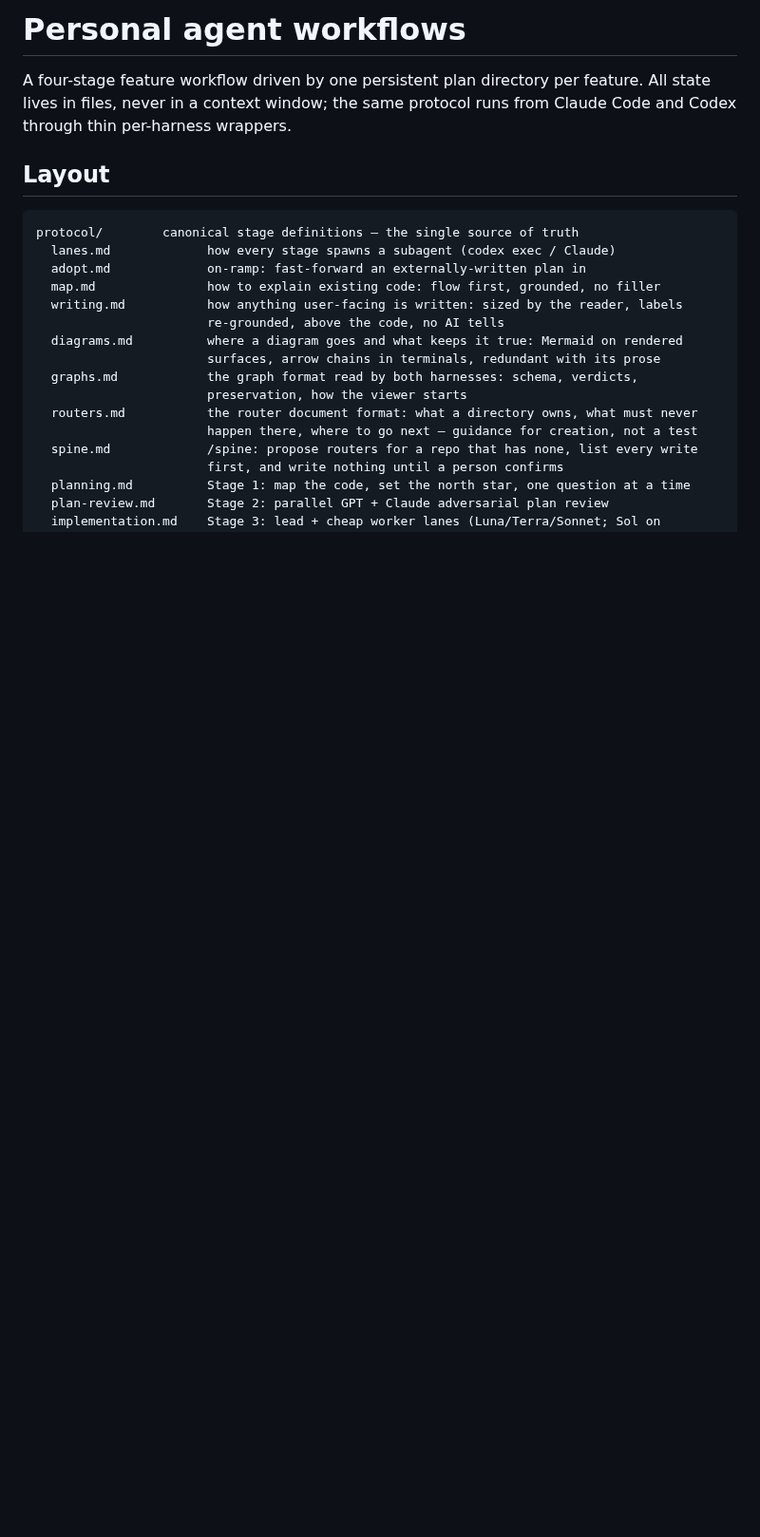
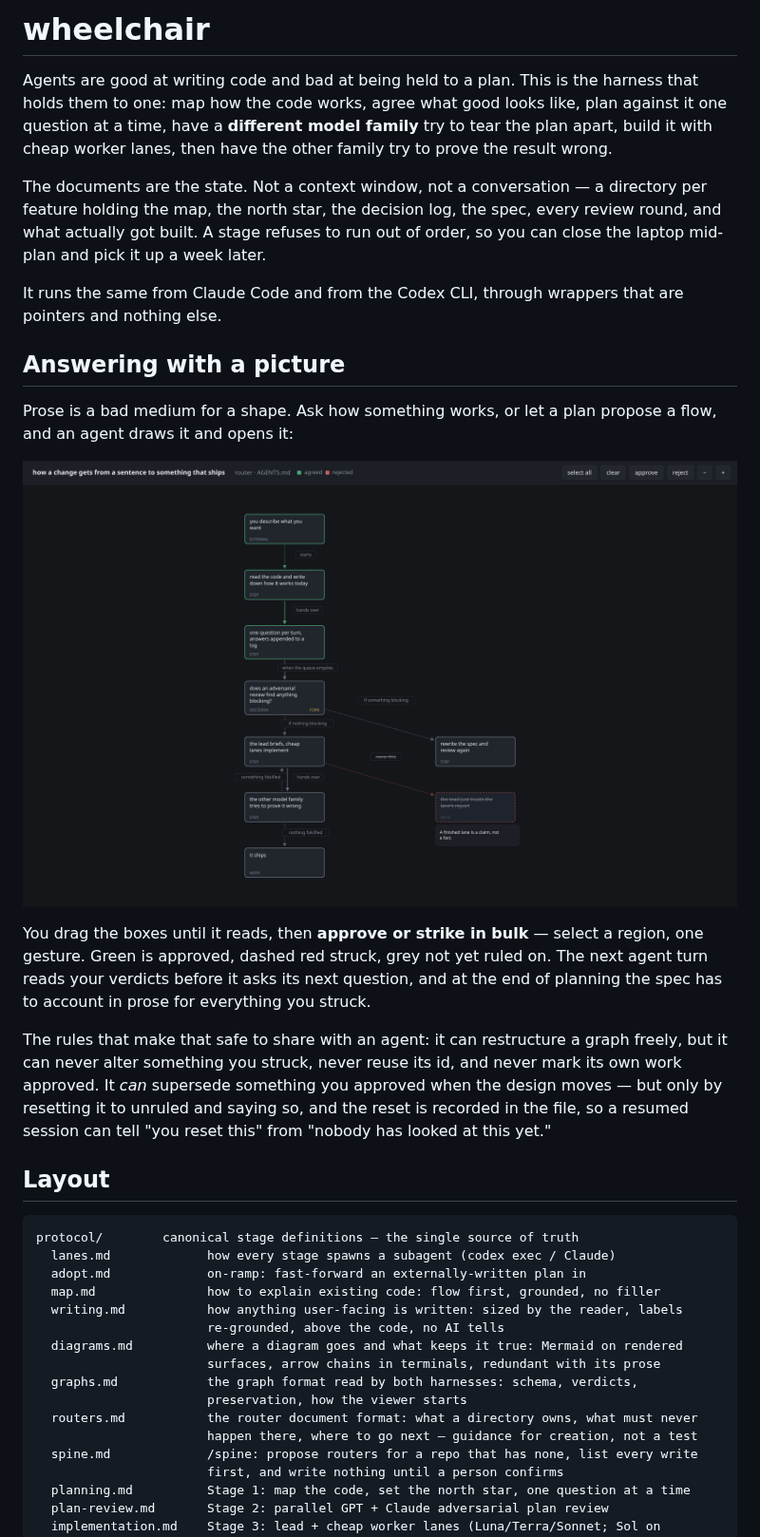
Before and after one commit to brilliantshine/wheelchair, a Markdown page: README.md, the part around one of its changes. Shown at 95% size. GitHub-like rendering; pictures changed too: docs/viewer.png (added); blank space fills up the shorter version.

```diff
--- a/README.md
+++ b/README.md
@@ -1,8 +1,35 @@
-# Personal agent workflows
+# wheelchair
 
-A four-stage feature workflow driven by one persistent plan directory per feature.
-All state lives in files, never in a context window; the same protocol runs from
-Claude Code and Codex through thin per-harness wrappers.
+Agents are good at writing code and bad at being held to a plan. This is the harness that holds
+them to one: map how the code works, agree what good looks like, plan against it one question at a
+time, have a **different model family** try to tear the plan apart, build it with cheap worker
+lanes, then have the other family try to prove the result wrong.
+
+The documents are the state. Not a context window, not a conversation — a directory per feature
+holding the map, the north star, the decision log, the spec, every review round, and what actually
+got built. A stage refuses to run out of order, so you can close the laptop mid-plan and pick it up
+a week later.
+
+It runs the same from Claude Code and from the Codex CLI, through wrappers that are pointers and
+nothing else.
+
+## Answering with a picture
+
+Prose is a bad medium for a shape. Ask how something works, or let a plan propose a flow, and an
+agent draws it and opens it:
+
+![The viewer: a flow with approved, unruled and struck entries](docs/viewer.png)
+
+You drag the boxes until it reads, then **approve or strike in bulk** — select a region, one
+gesture. Green is approved, dashed red struck, grey not yet ruled on. The next agent turn reads
+your verdicts before it asks its next question, and at the end of planning the spec has to account
+in prose for everything you struck.
+
+The rules that make that safe to share with an agent: it can restructure a graph freely, but it can
+never alter something you struck, never reuse its id, and never mark its own work approved. It
+*can* supersede something you approved when the design moves — but only by resetting it to unruled
+and saying so, and the reset is recorded in the file, so a resumed session can tell "you reset
+this" from "nobody has looked at this yet."
 
 ## Layout
 
```
Also changed, not shown: other parts of README.md (+25 -5 lines), 1 other file.
